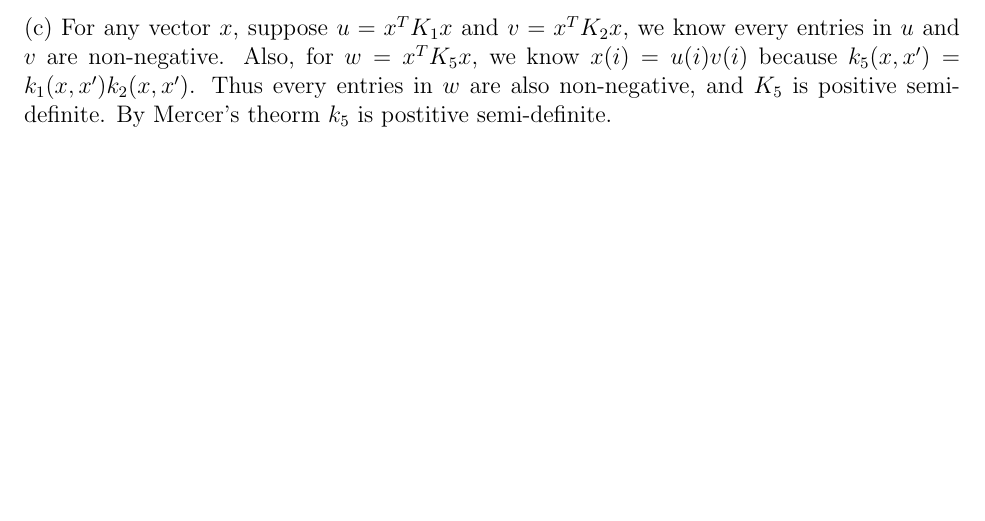
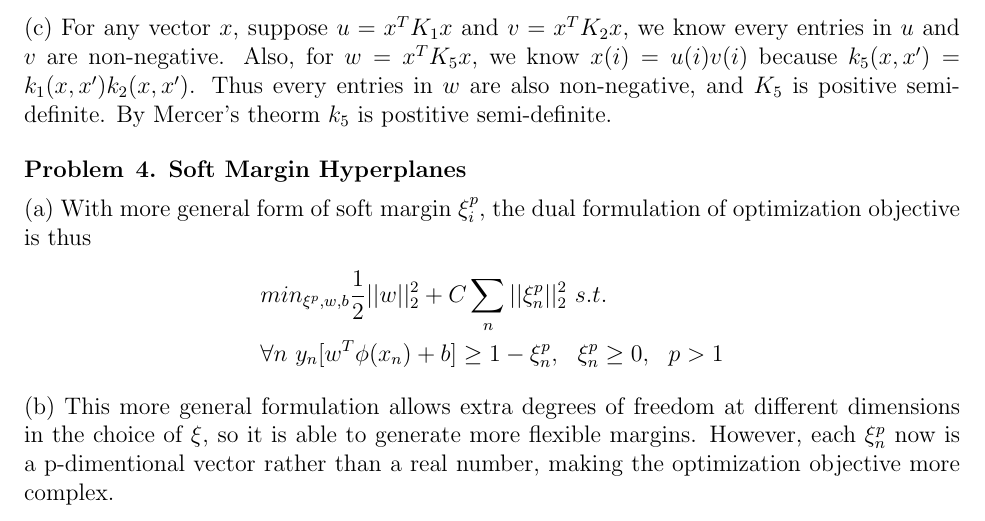
Before and after one commit to hyz331/CS260, a LaTeX problem sheet (hw5/hw5.tex): part of page 3 of 3, cut so that both start at the same text, the shorter picture padded with empty space. Compiled offline with pdfLaTeX.

Commit message:
Finished 4

```diff
--- a/hw5/hw5.tex
+++ b/hw5/hw5.tex
@@ -122,6 +122,15 @@ Thus $K_4$ is a symmetric matrix and is therefore positive semi-definite, by Mer
 For any vector $x$, suppose $u = x^TK_1x$ and $v = x^TK_2x$, we know every entries in $u$ and $v$ are non-negative. Also, for $w = x^TK_5x$, we know $x(i) = u(i)v(i)$ because $k_5(x, x') = k_1(x, x')k_2(x, x')$. Thus every entries in $w$ are also non-negative, and $K_5$ is positive semi-definite. By Mercer's theorm $k_5$ is postitive semi-definite.
 \end{problem}
 
+\begin{problem}{4. Soft Margin Hyperplanes}
+\item{(a)} With more general form of soft margin $\xi_i^p$, the dual formulation of optimization objective is thus
+\begin{align*}
+	&min_{\xi^p, w, b} \frac{1}{2}||w||_2^2 + C\sum_n||\xi_n^p||_2^2 \ s.t.\\
+	&\forall n \ y_n[w^T\phi(x_n)+b] \geq 1 - \xi_n^p, \ \ \xi_n^p \geq 0, \ \ p > 1
+\end{align*}
+\item{(b)}
+This more general formulation allows extra degrees of freedom at different dimensions in the choice of $\xi$, so it is able to generate more flexible margins. However, each $\xi_n^p$ now is a p-dimentional vector rather than a real number, making the optimization objective more complex.
+\end{problem}
 % --------------------------------------------------------------
 %     You don't have to mess with anything below this line.
 % --------------------------------------------------------------
```
